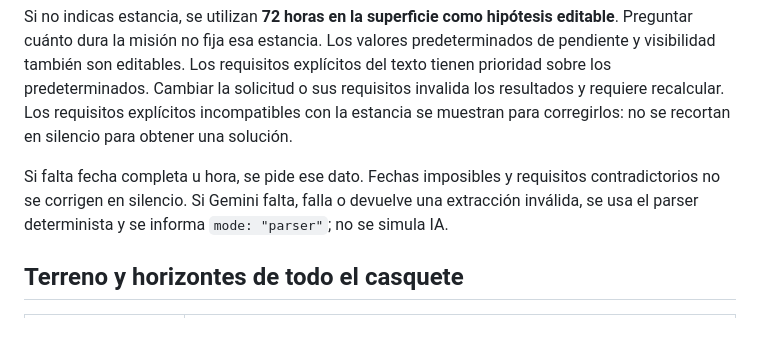
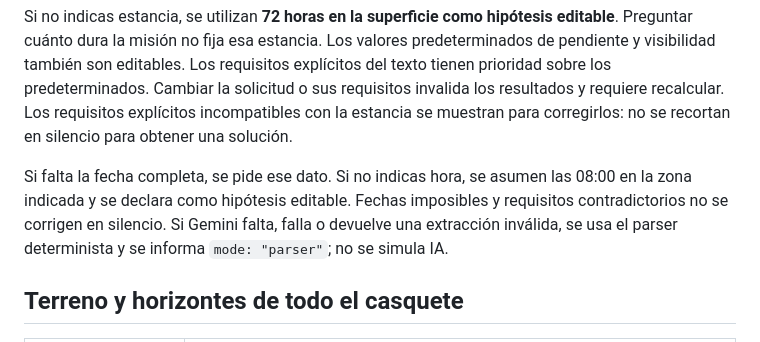
Before and after one commit to GabrielChambi/NASA_MISION_ARTEMISA, a Markdown page: docs/AUTOMATIC_MISSION.md, the part around the change. Rendered like a GitHub page.

Commit message:
docs: align mission assumptions and update the integrated surface map

```diff
--- a/docs/AUTOMATIC_MISSION.md
+++ b/docs/AUTOMATIC_MISSION.md
@@ -20,7 +20,7 @@ Los visitantes no necesitan iniciar sesión con ChatGPT ni Google. La clave del
 
 Si no indicas estancia, se utilizan **72 horas en la superficie como hipótesis editable**. Preguntar cuánto dura la misión no fija esa estancia. Los valores predeterminados de pendiente y visibilidad también son editables. Los requisitos explícitos del texto tienen prioridad sobre los predeterminados. Cambiar la solicitud o sus requisitos invalida los resultados y requiere recalcular. Los requisitos explícitos incompatibles con la estancia se muestran para corregirlos: no se recortan en silencio para obtener una solución.
 
-Si falta fecha completa u hora, se pide ese dato. Fechas imposibles y requisitos contradictorios no se corrigen en silencio. Si Gemini falta, falla o devuelve una extracción inválida, se usa el parser determinista y se informa `mode: "parser"`; no se simula IA.
+Si falta la fecha completa, se pide ese dato. Si no indicas hora, se asumen las 08:00 en la zona indicada y se declara como hipótesis editable. Fechas imposibles y requisitos contradictorios no se corrigen en silencio. Si Gemini falta, falla o devuelve una extracción inválida, se usa el parser determinista y se informa `mode: "parser"`; no se simula IA.
 
 ## Terreno y horizontes de todo el casquete
 
```
Also changed, not shown: README.md (+1 -1 lines), docs/images/automatic-mission.png.
